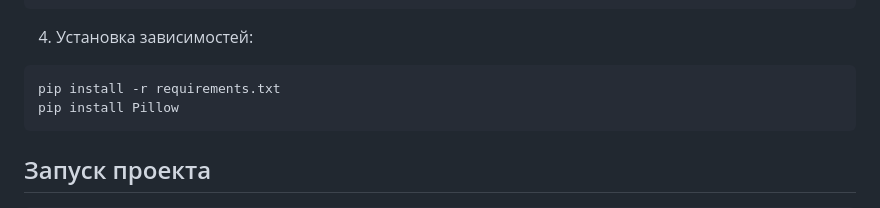
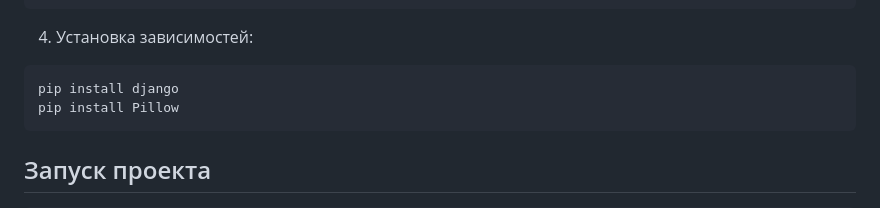
Before and after one commit to Engel315/Web-Gallery, a Markdown page: README.md, the part around the change. Drawn GitHub-style.

````diff
--- a/README.md
+++ b/README.md
@@ -29,7 +29,7 @@ python manage.py migrate
 ```
 4. Установка зависимостей:
 ```
-pip install -r requirements.txt
+pip install django
 pip install Pillow
 ```
 ## Запуск проекта
````
